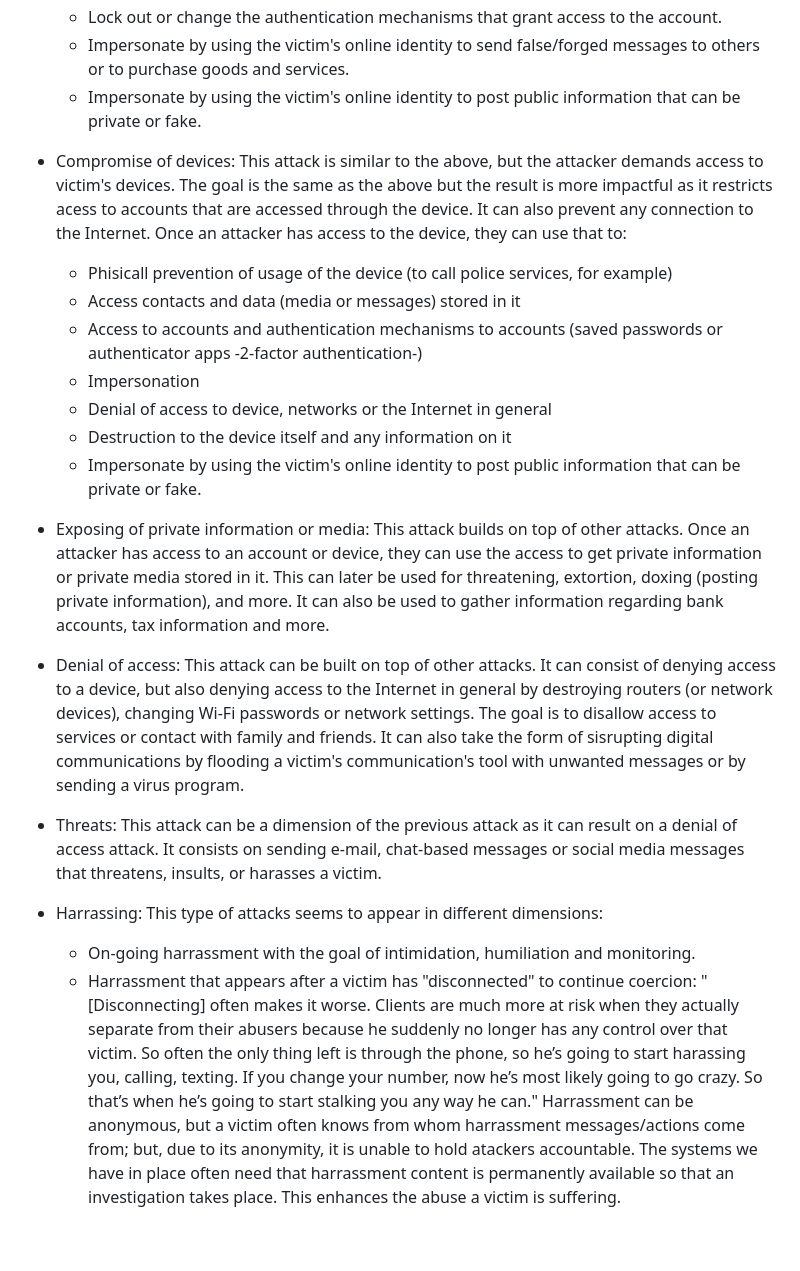
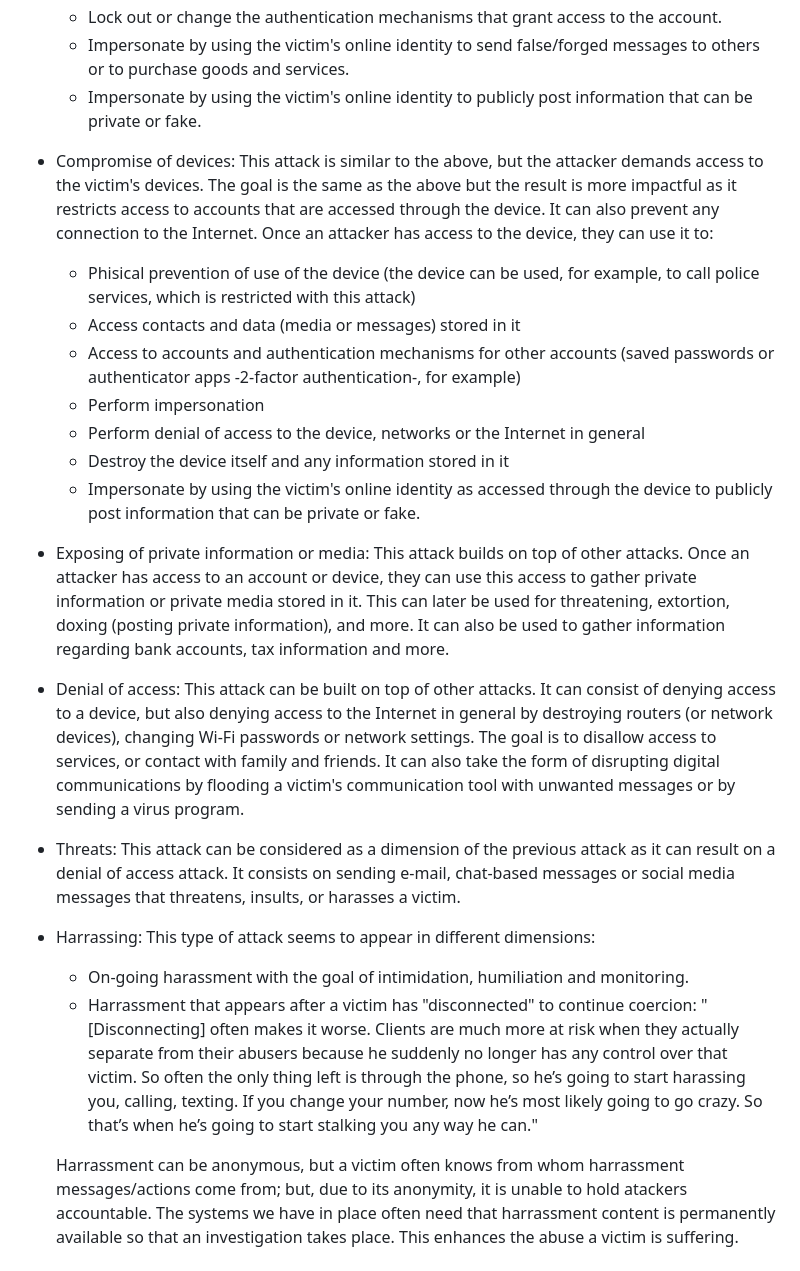
Before and after one commit to claucece/draft-celi-ipvc, a Markdown page: draft-ietf-celi-ipvc.md, the part around the change. Drawn GitHub-style; blank space fills up the shorter version.

Commit message:
More nits

```diff
--- a/draft-ietf-celi-ipvc.md
+++ b/draft-ietf-celi-ipvc.md
@@ -168,26 +168,27 @@ the legal owner of the devices/accounts a victim uses.
   * Lock out or change the authentication mechanisms that grant access to the account.
   * Impersonate by using the victim's online identity to send false/forged messages to
     others or to purchase goods and services.
-  * Impersonate by using the victim's online identity to post public information
+  * Impersonate by using the victim's online identity to publicly post information
     that can be private or fake.
 
 * Compromise of devices: This attack is similar to the above, but the attacker
-  demands access to victim's devices. The goal is the same as the above but the
-  result is more impactful as it restricts acess to accounts that are accessed
+  demands access to the victim's devices. The goal is the same as the above but the
+  result is more impactful as it restricts access to accounts that are accessed
   through the device. It can also prevent any connection to the Internet.
-  Once an attacker has access to the device, they can use that to:
-  * Phisicall prevention of usage of the device (to call police services, for example)
+  Once an attacker has access to the device, they can use it to:
+  * Phisical prevention of use of the device (the device can be used, for example,
+    to call police services, which is restricted with this attack)
   * Access contacts and data (media or messages) stored in it
-  * Access to accounts and authentication mechanisms to accounts (saved passwords or
-    authenticator apps -2-factor authentication-)
-  * Impersonation
-  * Denial of access to device, networks or the Internet in general
-  * Destruction to the device itself and any information on it
-  * Impersonate by using the victim's online identity to post public information
-    that can be private or fake.
+  * Access to accounts and authentication mechanisms for other accounts (saved passwords or
+    authenticator apps -2-factor authentication-, for example)
+  * Perform impersonation
+  * Perform denial of access to the device, networks or the Internet in general
+  * Destroy the device itself and any information stored in it
+  * Impersonate by using the victim's online identity as accessed through the device
+    to publicly post information that can be private or fake.
 
 * Exposing of private information or media: This attack builds on top of other attacks.
-  Once an attacker has access to an account or device, they can use the access to get
+  Once an attacker has access to an account or device, they can use this access to gather
   private information or private media stored in it. This can later be used for
   threatening, extortion, doxing (posting private information), and more.
   It can also be used to gather information regarding bank accounts, tax information and more.
@@ -195,16 +196,16 @@ the legal owner of the devices/accounts a victim uses.
 * Denial of access: This attack can be built on top of other attacks. It can consist
   of denying access to a device, but also denying access to the Internet in general
   by destroying routers (or network devices), changing Wi-Fi passwords or network
-  settings. The goal is to disallow access to services or contact with family and friends.
-  It can also take the form of sisrupting digital communications by flooding a
-  victim's communication's tool with unwanted messages or by sending a virus program.
+  settings. The goal is to disallow access to services, or contact with family and friends.
+  It can also take the form of disrupting digital communications by flooding a
+  victim's communication tool with unwanted messages or by sending a virus program.
 
-* Threats: This attack can be a dimension of the previous attack as it can result
+* Threats: This attack can be considered as a dimension of the previous attack as it can result
   on a denial of access attack. It consists on sending e-mail, chat-based messages
   or social media messages that threatens, insults, or harasses a victim.
 
-* Harrassing: This type of attacks seems to appear in different dimensions:
-  * On-going harrassment with the goal of intimidation, humiliation and monitoring.
+* Harrassing: This type of attack seems to appear in different dimensions:
+  * On-going harassment with the goal of intimidation, humiliation and monitoring.
   * Harrassment that appears after a victim has "disconnected" to continue coercion:
     "[Disconnecting] often makes it worse. Clients are much more at risk when they actually separate
     from their abusers because he suddenly no longer has any control over that victim.
@@ -212,6 +213,7 @@ the legal owner of the devices/accounts a victim uses.
     harassing you, calling, texting. If you change your number, now he’s most
     likely going to go crazy. So that’s when he’s going to start stalking you
     any way he can."
+
    Harrassment can be anonymous, but a victim often knows from whom harrassment
    messages/actions come from; but, due to its anonymity, it is unable to hold
    atackers accountable. The systems we have in place often need that harrassment
```
